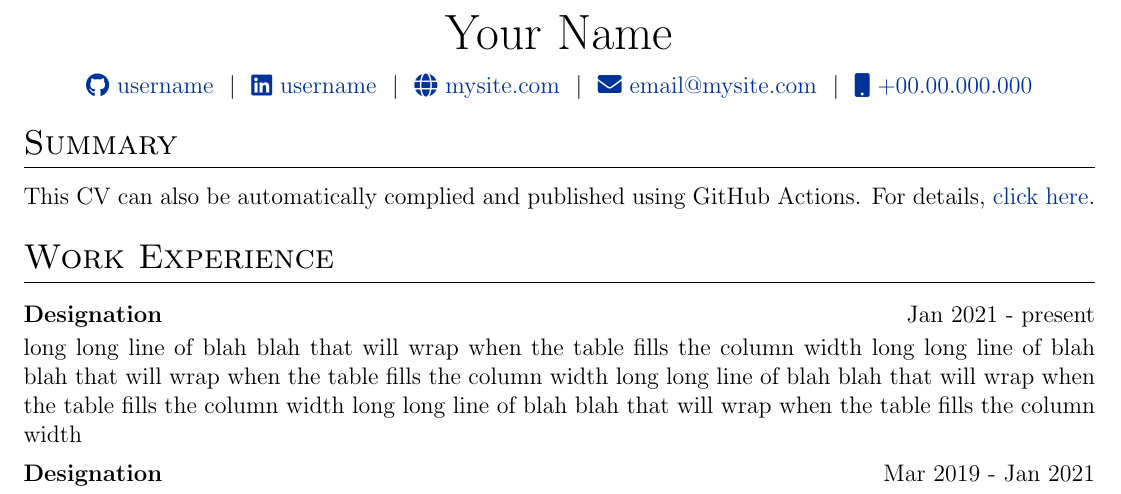
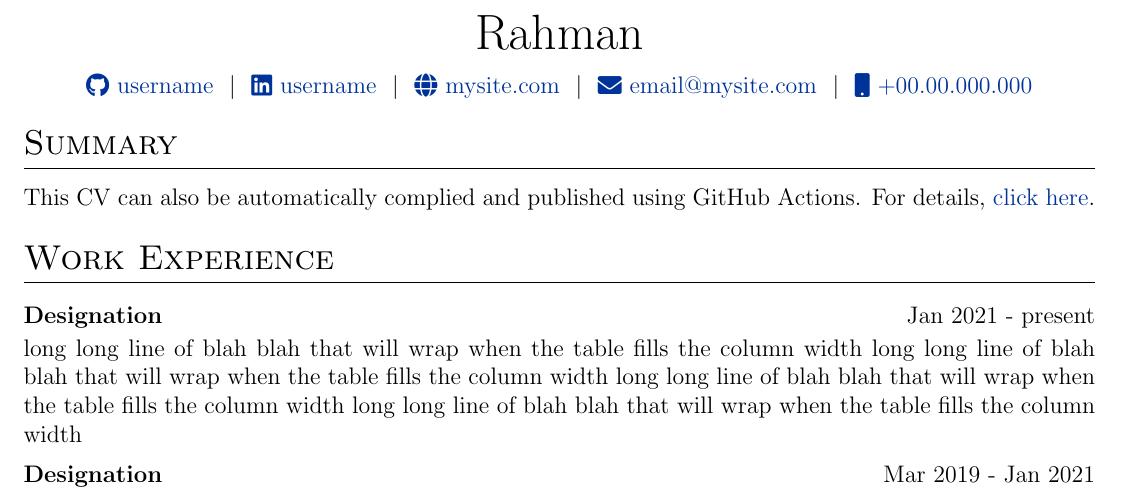
Before and after one commit to Rahman-git7/autoCV2, a LaTeX CV (cv.tex): part of the page, cut at the place of the change. Compiled offline with pdfLaTeX.

Commit message:
Update CV with new name and add PDF file

```diff
--- a/cv.tex
+++ b/cv.tex
@@ -142,7 +142,7 @@
 % \end{tabularx}
 
 \begin{tabularx}{\linewidth}{@{} C @{}}
-\Huge{Your Name} \\[7.5pt]
+\Huge{Rahman} \\[7.5pt]
 \href{https://github.com/username}{\raisebox{-0.05\height}\faGithub\ username} \ $|$ \
 \href{https://linkedin.com/in/username}{\raisebox{-0.05\height}\faLinkedin\ username} \ $|$ \
 \href{https://mysite.com}{\raisebox{-0.05\height}\faGlobe \ mysite.com} \ $|$ \
```
Also changed, not shown: cv.pdf (added).
